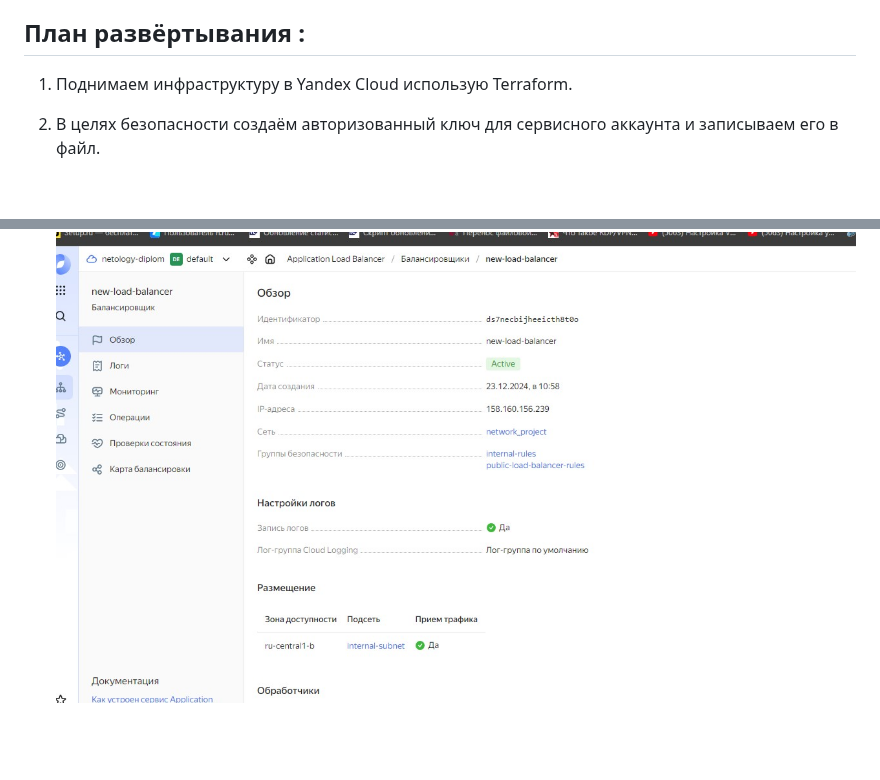
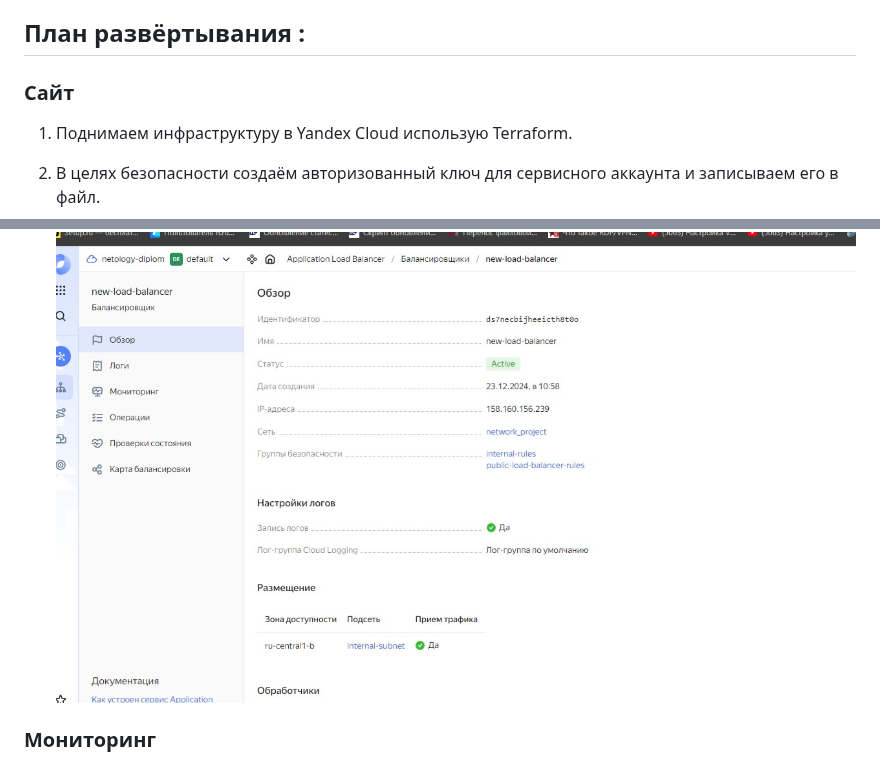
Before and after one commit to maxgn87/netology_diplom_linux, a Markdown page: README.md, 2 parts joined by grey strips. Drawn GitHub-style; blank space fills up the shorter version.

```diff
--- a/README.md
+++ b/README.md
@@ -112,6 +112,7 @@ Cоздайте ВМ, разверните на ней Elasticsearch. Устан
 
 
 ## План развёртывания :
+### Cайт
 1. Поднимаем инфраструктуру в Yandex Cloud использую Terraform.
 2. В целях безопасности создаём авторизованный ключ для сервисного аккаунта и записываем его в файл.
 3. После успешного развертывания через Terraform, проверяем ip адреса, созданных ресурсов, указанных в файле ouput.tf.
@@ -137,3 +138,5 @@ Cоздайте ВМ, разверните на ней Elasticsearch. Устан
 
    созданный load balancer
    ![](https://github.com/maxgn87/netology_diplom_linux/blob/main/img/%D0%B1%D0%B0%D0%BB%D0%B0%D0%BD%D1%81%D0%B8%D1%80%D0%BE%D0%B2%D1%89%D0%B8%D0%BA%20load_balancer.jpg)
+
+### Мониторинг
```
